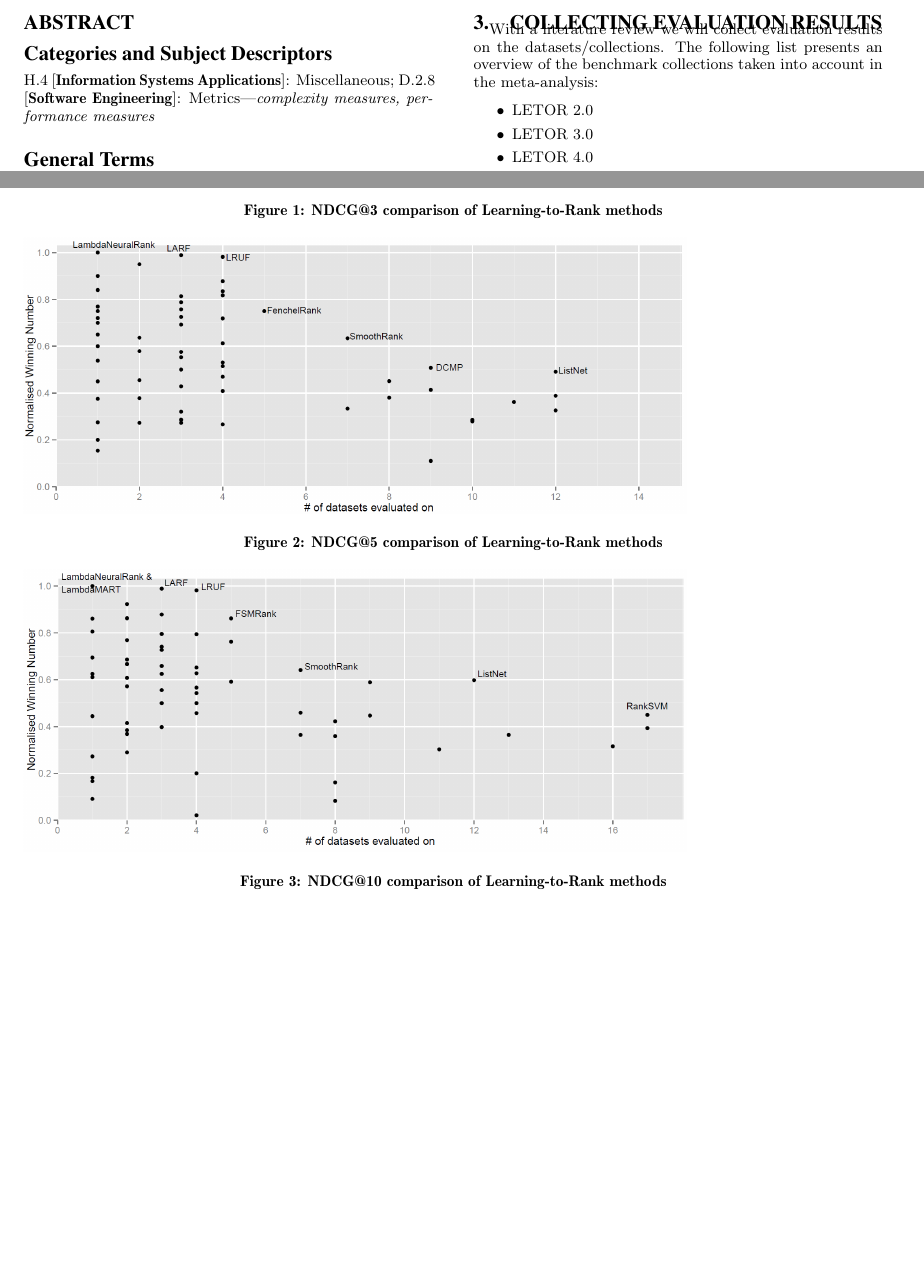
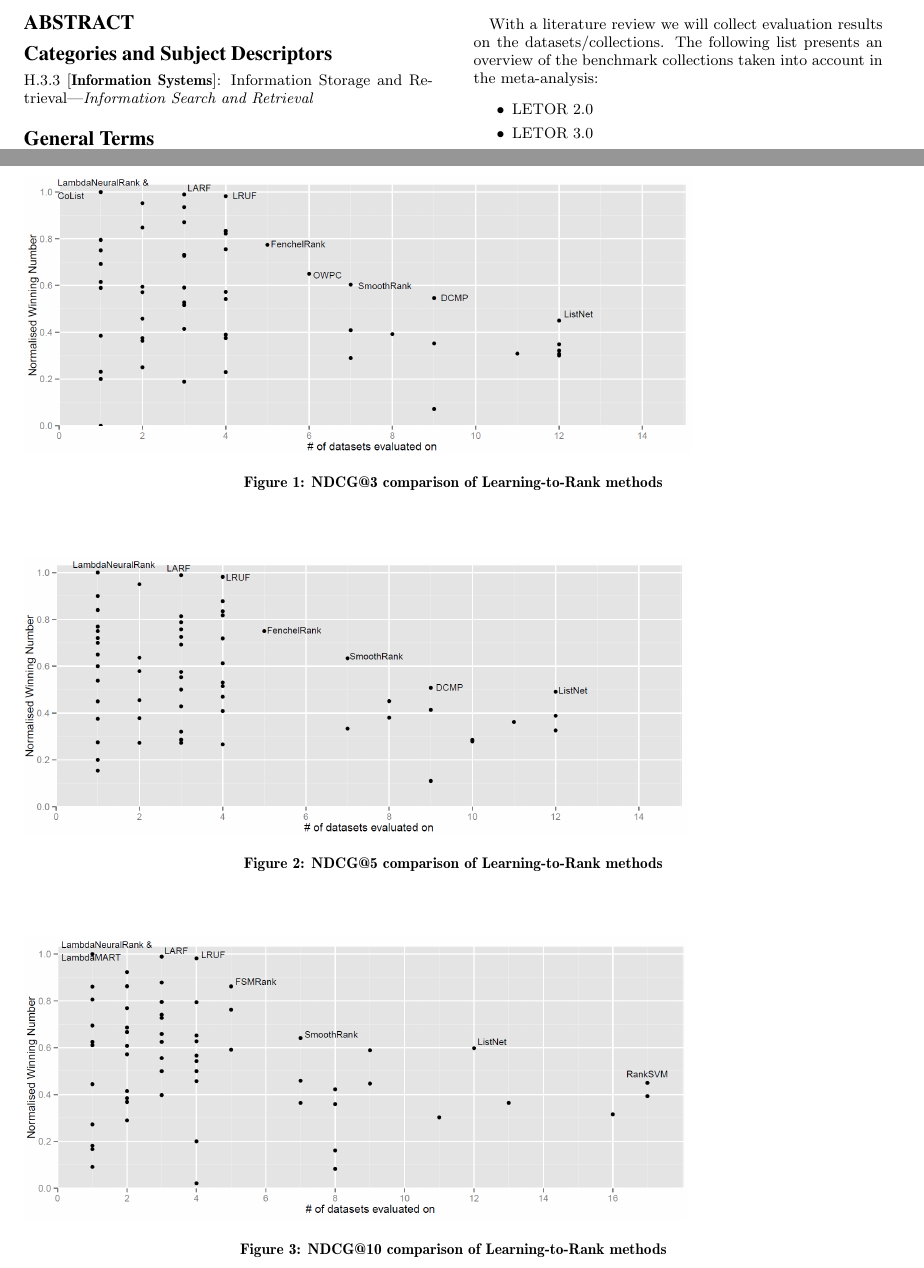
Before and after one commit to TaXxER/Afstuderen, a LaTeX paper (cikm_paper/paper.tex): two parts of pages 1 and 5 of 15, joined at a grey line, cut so that both start at the same text, the shorter picture padded with empty space. Compiled offline with pdfLaTeX.

Commit message:
Index term

```diff
--- a/cikm_paper/paper.tex
+++ b/cikm_paper/paper.tex
@@ -129,9 +129,7 @@ Sander Bockting\\
 \end{abstract}
 
 % A category with the (minimum) three required fields
-\category{H.4}{Information Systems Applications}{Miscellaneous}
-%A category including the fourth, optional field follows...
-\category{D.2.8}{Software Engineering}{Metrics}[complexity measures, performance measures]
+\category{H.3.3}{Information Systems}{Information Storage and Retrieval}[Information Search and Retrieval]
 
 \terms{}
 
@@ -304,7 +302,7 @@ The following subsections provide the performance of Learning-to-Rank methods in
 \subsection{NDCG@3}
 Figure \ref{fig:normalised_winning_number_ndcg3} shows the performance of Learning-to-Rank methods for the NDCG@3 metric. Table \ref{tab:raw_data_norm_winnum_ndcg3} in Appendix \ref{app:norm_winnum_ndcg3} provides the raw Normalised Winning Number data for the Learning-to-Rank methods for which NDCG@3 evaluation results were available.\\
 
-\begin{figure*}[!h]
+\begin{figure*}[!htp]
 \includegraphics[scale=0.285]{gfx/ndcg3_winnum}
 \caption{NDCG@3 comparison of Learning-to-Rank methods}
 \label{fig:normalised_winning_number_ndcg3}
@@ -317,7 +315,7 @@ LambdaNeuralRank, CoList, LARF, LRUF, OWPC and DCMP evaluation results are all b
 \subsection{NDCG@5}
 Figure \ref{fig:normalised_winning_number_ndcg5} shows the performance of Learning-to-Rank methods for the NDCG@5 metric. Table \ref{tab:raw_data_norm_winnum_ndcg5} in Appendix \ref{app:norm_winnum_ndcg5} provides the raw Normalised Winning Number data for the Learning-to-Rank methods.\\
 
-\begin{figure*}[!h]
+\begin{figure*}[!htp]
 \includegraphics[scale=0.285]{gfx/ndcg5_winnum}
 \caption{NDCG@5 comparison of Learning-to-Rank methods}
 \label{fig:normalised_winning_number_ndcg5}
@@ -328,7 +326,7 @@ LambdaNeuralRank again beat all other methods solely with results on the AOL dat
 \subsection{NDCG@10}
 Figure \ref{fig:normalised_winning_number_ndcg10} shows the performance of Learning-to-Rank methods for the NDCG@10 metric. Table \ref{tab:raw_data_norm_winnum_ndcg10} in Appendix \ref{app:norm_winnum_ndcg10} provides the raw Normalised Winning Number data for the Learning-to-Rank methods.\\
 
-\begin{figure*}[!h]
+\begin{figure*}[!htp]
 \includegraphics[scale=0.285]{gfx/ndcg10_winnum}
 \caption{NDCG@10 comparison of Learning-to-Rank methods}
 \label{fig:normalised_winning_number_ndcg10}
```
Also changed, not shown: cikm_paper/paper.tex (4 more changed lines).
